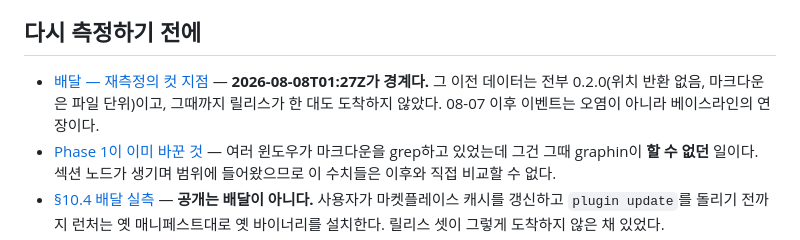
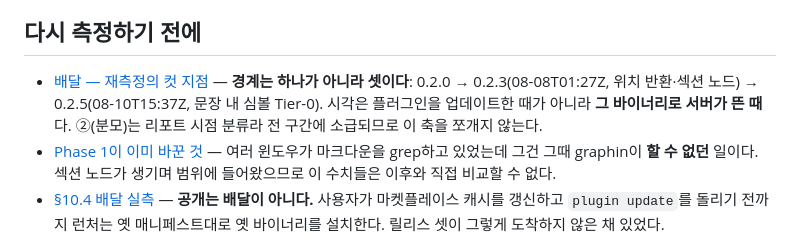
Before and after one commit to Salvia95/graphin, a Markdown page: docs/knowledge/adoption.md, the part around the change. Rendered like a GitHub page.

Commit message:
docs: 재측정의 컷은 셋이다 — ④가 배달되며 경계가 하나 더 생겼다
컷을 2026-08-08T01:27Z 하나로 적어 뒀는데, 0.2.5가 배달되며 에이전트가 보는
것이 또 바뀌었다. ③을 나중에 집는 사람이 컷을 하나로 알고 있으면 B와 C를
합쳐 읽게 되고, 그러면 ④의 효과가 A~B의 무효과에 희석된다.

구간 셋으로 적었다: 0.2.0 → 0.2.3(08-08T01:27Z, 위치·섹션) →
0.2.5(08-10T15:37Z, 문장 내 심볼 Tier-0). C의 시각은 플러그인 업데이트를
실행한 때가 아니라 그 바이너리로 MCP 서버가 뜬 때다 — 배달은 재시작이 한다.

②는 이 축을 쪼개지 않는다는 것도 함께 적었다. 분류가 로그 시점이 아니라
리포트 시점이라(event.go의 설계 의도) 분모 필터링은 전 구간에 소급된다.
0.2.6도 쪼개지 않는다 — contains 수정은 탐색 UI만 건드리고 검색 결과에는
나타나지 않는다.

knowledge set의 해당 요약도 같이 고쳤다. 앵커는 살아 있어도 요약은 낡을 수
있고, 그건 자동으로 잡히지 않는다.

Co-Authored-By: Claude Opus 5 (1M context) <noreply@anthropic.com>
Claude-Session: https://claude.ai/code/session_01Di995A9qqStWwhuQeturQh

```diff
--- a/docs/knowledge/adoption.md
+++ b/docs/knowledge/adoption.md
@@ -57,9 +57,10 @@ graphin이 실제로 쓰이는지를 재는 일에 필요한 지식. 리포트
 ## 다시 측정하기 전에
 
 - [배달 — 재측정의 컷 지점](../eval/2026-08-07-adoption-diagnosis/findings.md#배달--재측정의-컷-지점-2026-08-08) —
-  **2026-08-08T01:27Z가 경계다.** 그 이전 데이터는 전부 0.2.0(위치 반환 없음,
-  마크다운은 파일 단위)이고, 그때까지 릴리스가 한 대도 도착하지 않았다. 08-07
-  이후 이벤트는 오염이 아니라 베이스라인의 연장이다.
+  **경계는 하나가 아니라 셋이다**: 0.2.0 → 0.2.3(08-08T01:27Z, 위치 반환·섹션
+  노드) → 0.2.5(08-10T15:37Z, 문장 내 심볼 Tier-0). 시각은 플러그인을 업데이트한
+  때가 아니라 **그 바이너리로 서버가 뜬 때**다. ②(분모)는 리포트 시점 분류라
+  전 구간에 소급되므로 이 축을 쪼개지 않는다.
 - [Phase 1이 이미 바꾼 것](../eval/2026-08-07-adoption-diagnosis/findings.md#phase-1이-이미-바꾼-것) —
   여러 윈도우가 마크다운을 grep하고 있었는데 그건 그때 graphin이 **할 수 없던**
   일이다. 섹션 노드가 생기며 범위에 들어왔으므로 이 수치들은 이후와 직접 비교할
```
Also changed, not shown: 1 other file.
